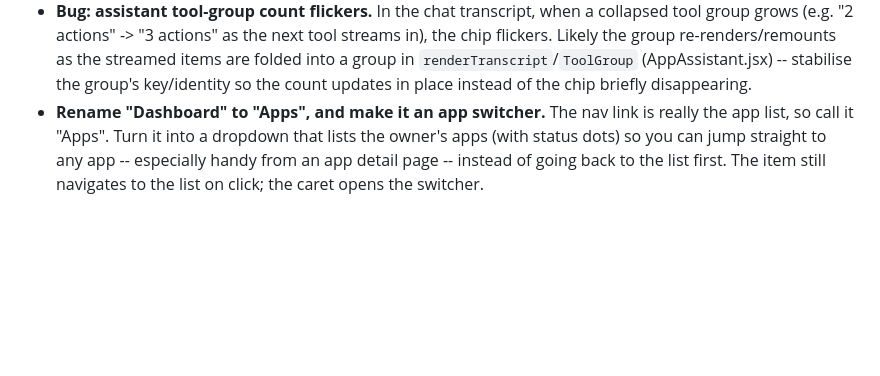
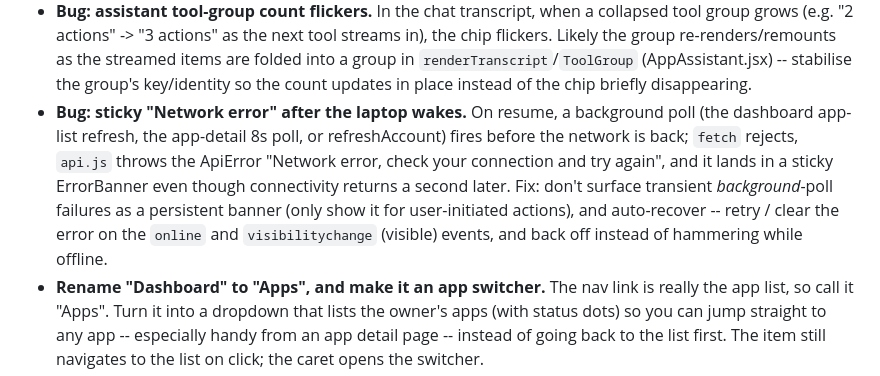
Before and after one commit to binwiederhier/hostit, a Markdown page: TODO.md, the part around the change. Rendered like a GitHub page; blank space fills up the shorter version.

Commit message:
todo: bug - sticky 'Network error' banner after laptop wake (transient poll failure)

```diff
--- a/TODO.md
+++ b/TODO.md
@@ -61,6 +61,15 @@ still means SSH or an external agent. These bring that into the browser.
   streamed items are folded into a group in `renderTranscript`/`ToolGroup`
   (AppAssistant.jsx) -- stabilise the group's key/identity so the count updates
   in place instead of the chip briefly disappearing.
+- **Bug: sticky "Network error" after the laptop wakes.** On resume, a background
+  poll (the dashboard app-list refresh, the app-detail 8s poll, or refreshAccount)
+  fires before the network is back; `fetch` rejects, `api.js` throws the ApiError
+  "Network error, check your connection and try again", and it lands in a sticky
+  ErrorBanner even though connectivity returns a second later. Fix: don't surface
+  transient *background*-poll failures as a persistent banner (only show it for
+  user-initiated actions), and auto-recover -- retry / clear the error on the
+  `online` and `visibilitychange` (visible) events, and back off instead of
+  hammering while offline.
 - **Rename "Dashboard" to "Apps", and make it an app switcher.** The nav link is
   really the app list, so call it "Apps". Turn it into a dropdown that lists the
   owner's apps (with status dots) so you can jump straight to any app -- especially
```
